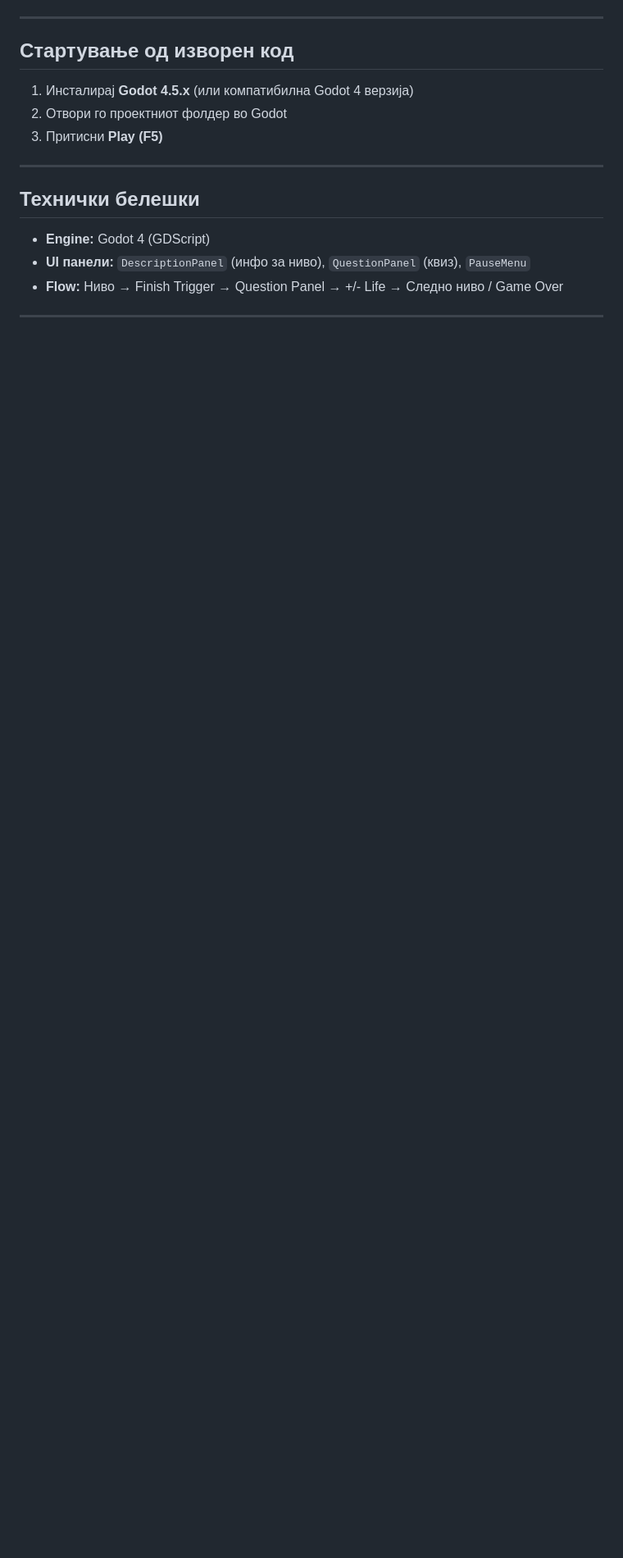
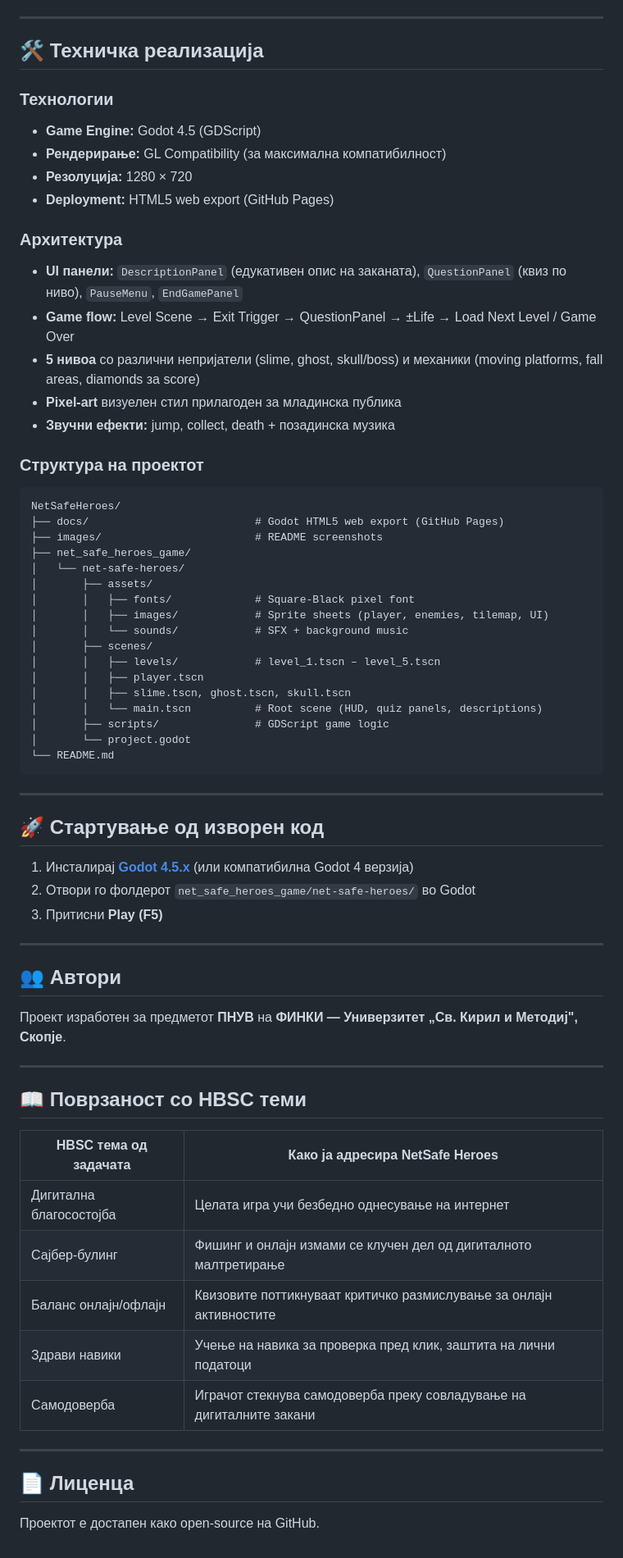
Before and after one commit to AndrejRistovski/NetSafeHeroes, a Markdown page: README.md, the part around one of its changes. Shown at 82% size. Rendered like a GitHub page; blank space fills up the shorter version.

````diff
--- a/README.md
+++ b/README.md
@@ -150,18 +118,73 @@ NetSafe Heroes е едукативна 2D пиксел-арт игра во ко
 
 ---
 
-## Стартување од изворен код
+## 🛠️ Техничка реализација
 
-1. Инсталирај **Godot 4.5.x** (или компатибилна Godot 4 верзија)
-2. Отвори го проектниот фолдер во Godot
+### Технологии
+
+- **Game Engine:** Godot 4.5 (GDScript)
+- **Рендерирање:** GL Compatibility (за максимална компатибилност)
+- **Резолуција:** 1280 × 720
+- **Deployment:** HTML5 web export (GitHub Pages)
+
+### Архитектура
+
+- **UI панели:** `DescriptionPanel` (едукативен опис на заканата), `QuestionPanel` (квиз по ниво), `PauseMenu`, `EndGamePanel`
+- **Game flow:** Level Scene → Exit Trigger → QuestionPanel → ±Life → Load Next Level / Game Over
+- **5 нивоа** со различни непријатели (slime, ghost, skull/boss) и механики (moving platforms, fall areas, diamonds за score)
+- **Pixel-art** визуелен стил прилагоден за младинска публика
+- **Звучни ефекти:** jump, collect, death + позадинска музика
+
+### Структура на проектот
+
+```
+NetSafeHeroes/
+├── docs/                          # Godot HTML5 web export (GitHub Pages)
+├── images/                        # README screenshots
+├── net_safe_heroes_game/
+│   └── net-safe-heroes/
+│       ├── assets/
+│       │   ├── fonts/             # Square-Black pixel font
+│       │   ├── images/            # Sprite sheets (player, enemies, tilemap, UI)
+│       │   └── sounds/            # SFX + background music
+│       ├── scenes/
+│       │   ├── levels/            # level_1.tscn – level_5.tscn
+│       │   ├── player.tscn
+│       │   ├── slime.tscn, ghost.tscn, skull.tscn
+│       │   └── main.tscn          # Root scene (HUD, quiz panels, descriptions)
+│       ├── scripts/               # GDScript game logic
+│       └── project.godot
+└── README.md
+```
+
+---
+
+## 🚀 Стартување од изворен код
+
+1. Инсталирај **[Godot 4.5.x](https://godotengine.org/download/)** (или компатибилна Godot 4 верзија)
+2. Отвори го фолдерот `net_safe_heroes_game/net-safe-heroes/` во Godot
 3. Притисни **Play (F5)**
 
 ---
 
-## Технички белешки
+## 👥 Автори
 
-- **Engine:** Godot 4 (GDScript)
-- **UI панели:** `DescriptionPanel` (инфо за ниво), `QuestionPanel` (квиз), `PauseMenu`
-- **Flow:** Ниво → Finish Trigger → Question Panel → +/- Life → Следно ниво / Game Over
+Проект изработен за предметот **ПНУВ** на **ФИНКИ — Универзитет „Св. Кирил и Методиј", Скопје**.
 
 ---
+
+## 📖 Поврзаност со HBSC теми
+
+| HBSC тема од задачата | Како ја адресира NetSafe Heroes |
+|---|---|
+| Дигитална благосостојба | Целата игра учи безбедно однесување на интернет |
+| Сајбер-булинг | Фишинг и онлајн измами се клучен дел од дигиталното малтретирање |
+| Баланс онлајн/офлајн | Квизовите поттикнуваат критичко размислување за онлајн активностите |
+| Здрави навики | Учење на навика за проверка пред клик, заштита на лични податоци |
+| Самодоверба | Играчот стекнува самодоверба преку совладување на дигиталните закани |
+
+---
+
+## 📄 Лиценца
+
+Проектот е достапен како open-source на GitHub.
````
Also changed, not shown: other parts of README.md (+78 -110 lines).
